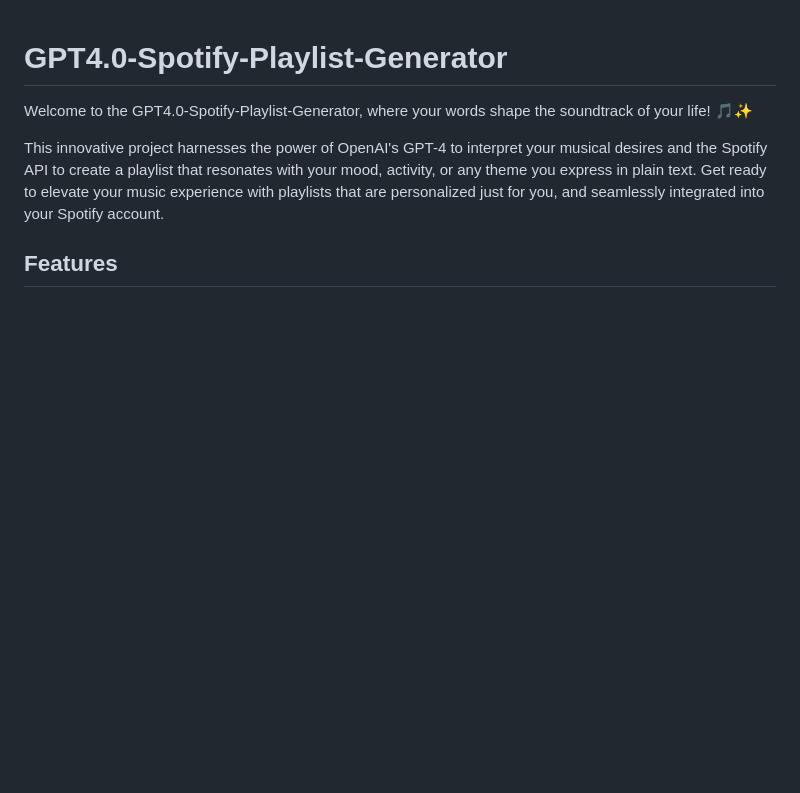
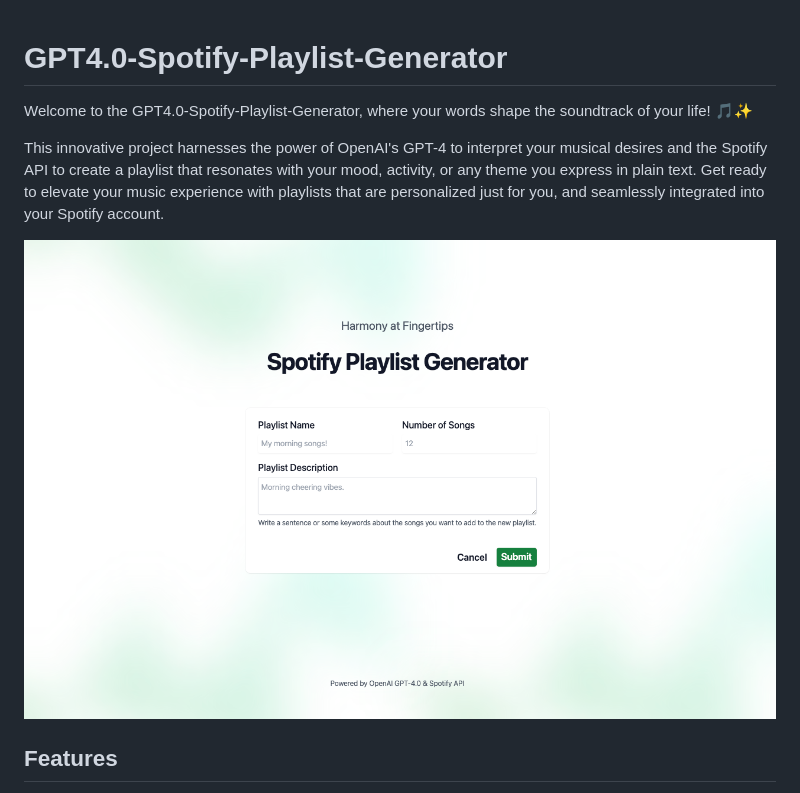
Before and after one commit to jianqing77/GPT4.0-Spotify-Playlist-Generator, a Markdown page: README.md, the part around the change. Drawn GitHub-style; pictures changed too: static/images/demo-main.png (added); blank space fills up the shorter version.

```diff
--- a/README.md
+++ b/README.md
@@ -3,6 +3,8 @@
 Welcome to the GPT4.0-Spotify-Playlist-Generator, where your words shape the soundtrack of your life! 🎵✨
 
 This innovative project harnesses the power of OpenAI's GPT-4 to interpret your musical desires and the Spotify API to create a playlist that resonates with your mood, activity, or any theme you express in plain text. Get ready to elevate your music experience with playlists that are personalized just for you, and seamlessly integrated into your Spotify account.
+
+![demo](./static/images/demo-main.png)
 
 ## Features
 
```
